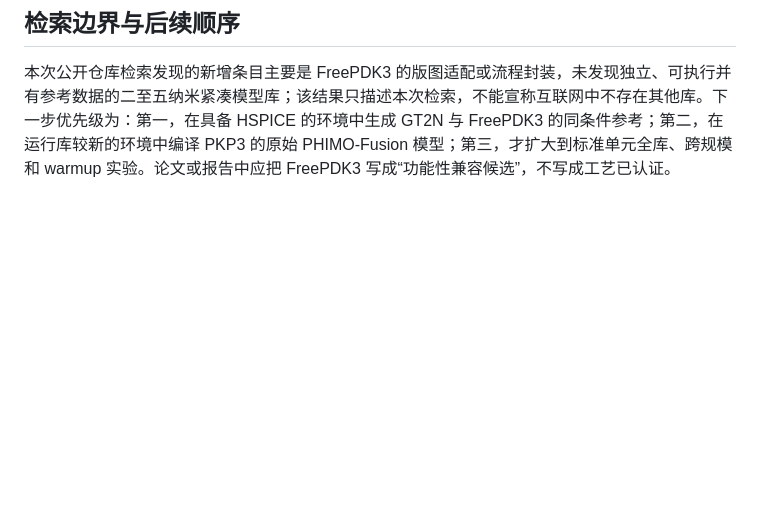
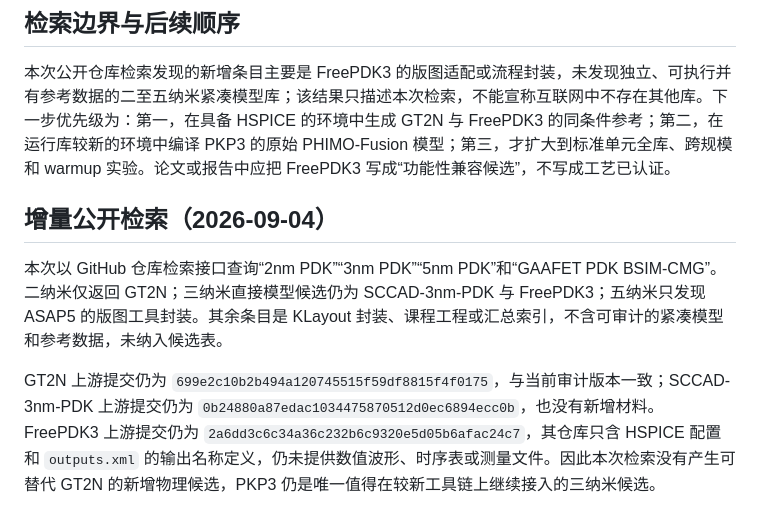
Before and after one commit to MEOW23333/wmpc, a Markdown page: docs/二至五纳米候选库证据审计_2026_09_04.md, the part around the change. Drawn GitHub-style; blank space fills up the shorter version.

Commit message:
补充先进工艺库增量检索审计

```diff
--- a/docs/二至五纳米候选库证据审计_2026_09_04.md
+++ b/docs/二至五纳米候选库证据审计_2026_09_04.md
@@ -29,3 +29,9 @@ BSIM-CMG 107、108 发布包虽包含官方 HSPICE 基准输出，但当前 OSDI
 ## 检索边界与后续顺序
 
 本次公开仓库检索发现的新增条目主要是 FreePDK3 的版图适配或流程封装，未发现独立、可执行并有参考数据的二至五纳米紧凑模型库；该结果只描述本次检索，不能宣称互联网中不存在其他库。下一步优先级为：第一，在具备 HSPICE 的环境中生成 GT2N 与 FreePDK3 的同条件参考；第二，在运行库较新的环境中编译 PKP3 的原始 PHIMO-Fusion 模型；第三，才扩大到标准单元全库、跨规模和 warmup 实验。论文或报告中应把 FreePDK3 写成“功能性兼容候选”，不写成工艺已认证。
+
+## 增量公开检索（2026-09-04）
+
+本次以 GitHub 仓库检索接口查询“2nm PDK”“3nm PDK”“5nm PDK”和“GAAFET PDK BSIM-CMG”。二纳米仅返回 GT2N；三纳米直接模型候选仍为 SCCAD-3nm-PDK 与 FreePDK3；五纳米只发现 ASAP5 的版图工具封装。其余条目是 KLayout 封装、课程工程或汇总索引，不含可审计的紧凑模型和参考数据，未纳入候选表。
+
+GT2N 上游提交仍为 `699e2c10b2b494a120745515f59df8815f4f0175`，与当前审计版本一致；SCCAD-3nm-PDK 上游提交仍为 `0b24880a87edac1034475870512d0ec6894ecc0b`，也没有新增材料。FreePDK3 上游提交仍为 `2a6dd3c6c34a36c232b6c9320e5d05b6afac24c7`，其仓库只含 HSPICE 配置和 `outputs.xml` 的输出名称定义，仍未提供数值波形、时序表或测量文件。因此本次检索没有产生可替代 GT2N 的新增物理候选，PKP3 仍是唯一值得在较新工具链上继续接入的三纳米候选。
```
